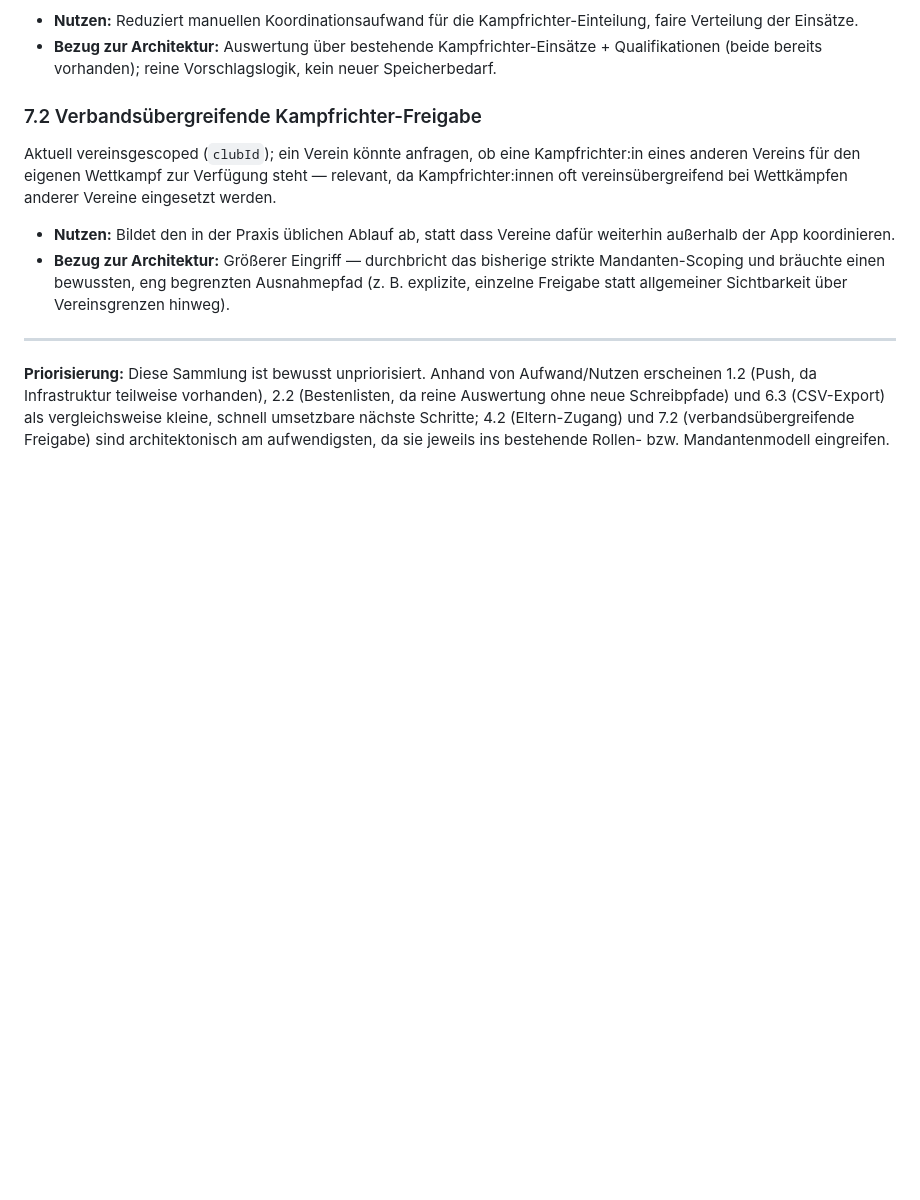
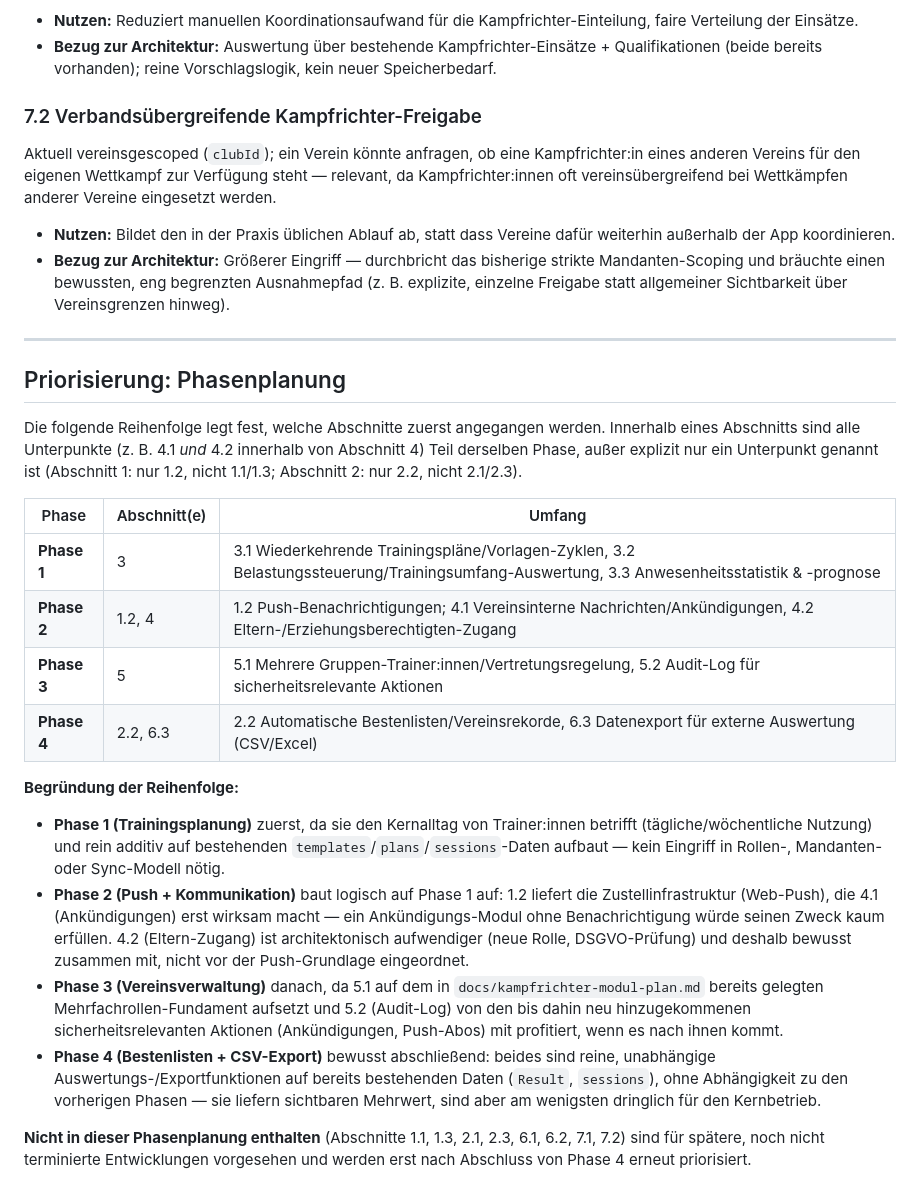
Before and after one commit to lane4swim/mono, a Markdown page: docs/future-features-brainstorm.md, the part around the change. Rendered like a GitHub page; blank space fills up the shorter version.

Commit message:
Phasenplanung für Feature-Brainstorm ergänzt
Legt die Umsetzungsreihenfolge fest: Phase 1 Trainingsplanung (3),
Phase 2 Push-Benachrichtigungen + Kommunikation (1.2, 4), Phase 3
Vereinsverwaltung (5), Phase 4 Bestenlisten + CSV-Export (2.2, 6.3).
Übrige Abschnitte bleiben für spätere, noch nicht terminierte
Entwicklungen vorgemerkt.

Co-Authored-By: Claude Sonnet 5 <noreply@anthropic.com>
Claude-Session: https://claude.ai/code/session_01PuYWWEpJJrzugPkUSjhoxr

```diff
--- a/docs/future-features-brainstorm.md
+++ b/docs/future-features-brainstorm.md
@@ -241,10 +241,43 @@ bei Wettkämpfen anderer Vereine eingesetzt werden.
 
 ---
 
-**Priorisierung:** Diese Sammlung ist bewusst unpriorisiert. Anhand von
-Aufwand/Nutzen erscheinen 1.2 (Push, da Infrastruktur teilweise vorhanden),
-2.2 (Bestenlisten, da reine Auswertung ohne neue Schreibpfade) und 6.3
-(CSV-Export) als vergleichsweise kleine, schnell umsetzbare nächste
-Schritte; 4.2 (Eltern-Zugang) und 7.2 (verbandsübergreifende Freigabe) sind
-architektonisch am aufwendigsten, da sie jeweils ins bestehende
-Rollen- bzw. Mandantenmodell eingreifen.
+## Priorisierung: Phasenplanung
+
+Die folgende Reihenfolge legt fest, welche Abschnitte zuerst angegangen
+werden. Innerhalb eines Abschnitts sind alle Unterpunkte (z. B. 4.1 *und*
+4.2 innerhalb von Abschnitt 4) Teil derselben Phase, außer explizit nur ein
+Unterpunkt genannt ist (Abschnitt 1: nur 1.2, nicht 1.1/1.3; Abschnitt 2:
+nur 2.2, nicht 2.1/2.3).
+
+| Phase | Abschnitt(e) | Umfang |
+|---|---|---|
+| **Phase 1** | 3 | 3.1 Wiederkehrende Trainingspläne/Vorlagen-Zyklen, 3.2 Belastungssteuerung/Trainingsumfang-Auswertung, 3.3 Anwesenheitsstatistik & -prognose |
+| **Phase 2** | 1.2, 4 | 1.2 Push-Benachrichtigungen; 4.1 Vereinsinterne Nachrichten/Ankündigungen, 4.2 Eltern-/Erziehungsberechtigten-Zugang |
+| **Phase 3** | 5 | 5.1 Mehrere Gruppen-Trainer:innen/Vertretungsregelung, 5.2 Audit-Log für sicherheitsrelevante Aktionen |
+| **Phase 4** | 2.2, 6.3 | 2.2 Automatische Bestenlisten/Vereinsrekorde, 6.3 Datenexport für externe Auswertung (CSV/Excel) |
+
+**Begründung der Reihenfolge:**
+- **Phase 1 (Trainingsplanung)** zuerst, da sie den Kernalltag von
+  Trainer:innen betrifft (tägliche/wöchentliche Nutzung) und rein additiv
+  auf bestehenden `templates`/`plans`/`sessions`-Daten aufbaut — kein
+  Eingriff in Rollen-, Mandanten- oder Sync-Modell nötig.
+- **Phase 2 (Push + Kommunikation)** baut logisch auf Phase 1 auf: 1.2
+  liefert die Zustellinfrastruktur (Web-Push), die 4.1 (Ankündigungen)
+  erst wirksam macht — ein Ankündigungs-Modul ohne Benachrichtigung würde
+  seinen Zweck kaum erfüllen. 4.2 (Eltern-Zugang) ist architektonisch
+  aufwendiger (neue Rolle, DSGVO-Prüfung) und deshalb bewusst zusammen
+  mit, nicht vor der Push-Grundlage eingeordnet.
+- **Phase 3 (Vereinsverwaltung)** danach, da 5.1 auf dem in
+  `docs/kampfrichter-modul-plan.md` bereits gelegten
+  Mehrfachrollen-Fundament aufsetzt und 5.2 (Audit-Log) von den bis dahin
+  neu hinzugekommenen sicherheitsrelevanten Aktionen (Ankündigungen,
+  Push-Abos) mit profitiert, wenn es nach ihnen kommt.
+- **Phase 4 (Bestenlisten + CSV-Export)** bewusst abschließend: beides
+  sind reine, unabhängige Auswertungs-/Exportfunktionen auf bereits
+  bestehenden Daten (`Result`, `sessions`), ohne Abhängigkeit zu den
+  vorherigen Phasen — sie liefern sichtbaren Mehrwert, sind aber am
+  wenigsten dringlich für den Kernbetrieb.
+
+**Nicht in dieser Phasenplanung enthalten** (Abschnitte 1.1, 1.3, 2.1, 2.3,
+6.1, 6.2, 7.1, 7.2) sind für spätere, noch nicht terminierte Entwicklungen
+vorgesehen und werden erst nach Abschluss von Phase 4 erneut priorisiert.
```
